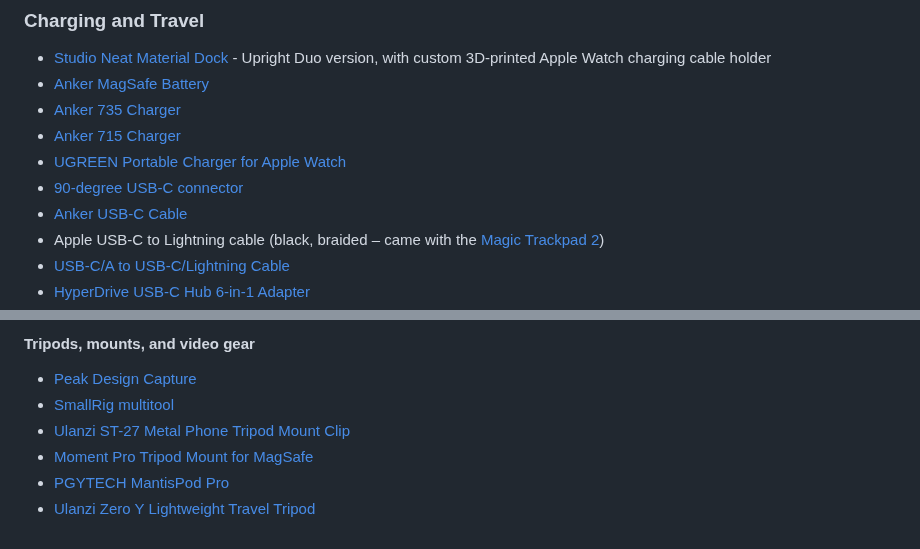
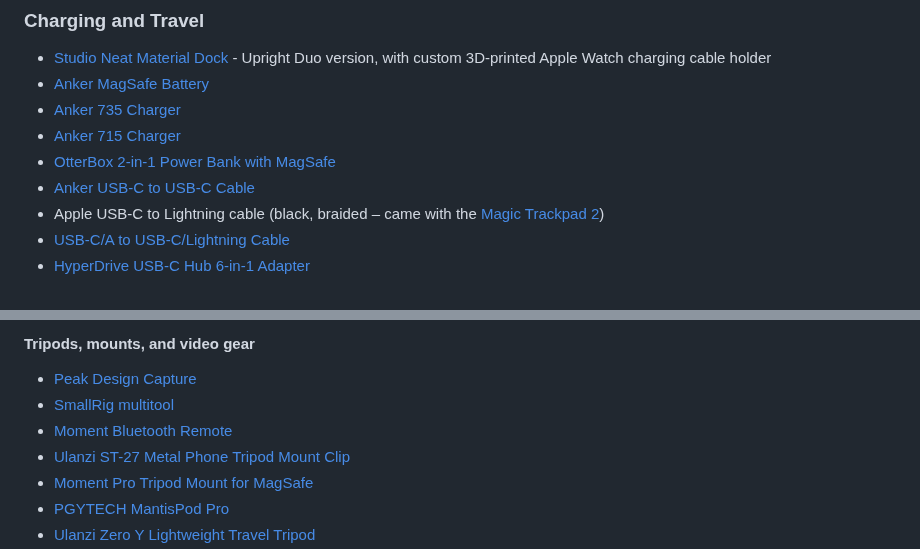
Before and after one commit to nahumck/nahumck.me, a Markdown page: pages/gear.md, 2 parts joined by grey strips. Rendered like a GitHub page.

Commit message:
Update gear.md
Updated the Charging setup as well as added the Moment bluetooth remote.

```diff
--- a/pages/gear.md
+++ b/pages/gear.md
@@ -33,9 +33,8 @@ Here's a list of the main gear I use.[^missed] These items not be for everyone,
 - [Anker MagSafe Battery](https://amzn.to/3x8e5As)
 - [Anker 735 Charger](https://amzn.to/3hW4Znj)
 - [Anker 715 Charger](https://amzn.to/3ObSQYX)
-- [UGREEN Portable Charger for Apple Watch](https://amzn.to/3PP4qZc)
-- [90-degree USB-C connector](https://amzn.to/3BZnFJV)
-- [Anker USB-C Cable](https://amzn.to/30warjD)
+- [OtterBox 2-in-1 Power Bank with MagSafe](https://store.apple.com/xc/product/HQ322ZM/A)
+- [Anker USB-C to USB-C Cable](https://amzn.to/30warjD)
 - Apple USB-C to Lightning cable (black, braided – came with the [Magic Trackpad 2](https://amzn.to/3zP56Ea))
 - [USB-C/A to USB-C/Lightning Cable](https://amzn.to/3YLVd7Q)
 - [HyperDrive USB-C Hub 6-in-1 Adapter](https://amzn.to/2G1f388)
@@ -69,6 +67,7 @@ Here's a list of the main gear I use.[^missed] These items not be for everyone,
 #### Tripods, mounts, and video gear
 - [Peak Design Capture](https://www.peakdesign.com/products/capture)
 - [SmallRig multitool](https://amzn.to/3VolB4P)
+- [Moment Bluetooth Remote](https://www.shopmoment.com/products/moment-bluetooth-remote/v2)
 - [Ulanzi ST-27 Metal Phone Tripod Mount Clip](https://www.ulanzi.com/collections/phone-tripod-mount/products/ulanzi-st-27-metal-phone-clip)
 - [Moment Pro Tripod Mount for MagSafe](https://www.shopmoment.com/products/moment-pro-tripod-mount-for-magsafe/pro-portrait-landscape)
 - [PGYTECH MantisPod Pro](https://www.bhphotovideo.com/c/product/1645235-REG/pgytech_p_cg_020_mantispod_pro_vlogging_tripod.html)
```
Also changed, not shown: other parts of pages/gear.md (+0 -1 lines).
